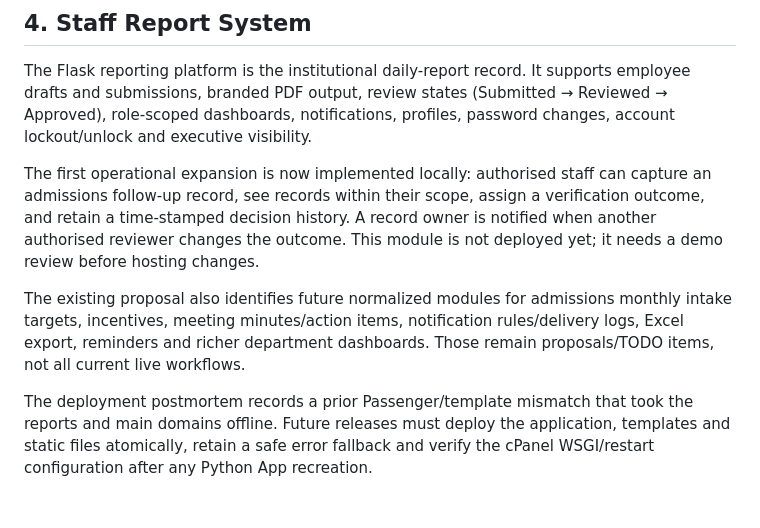
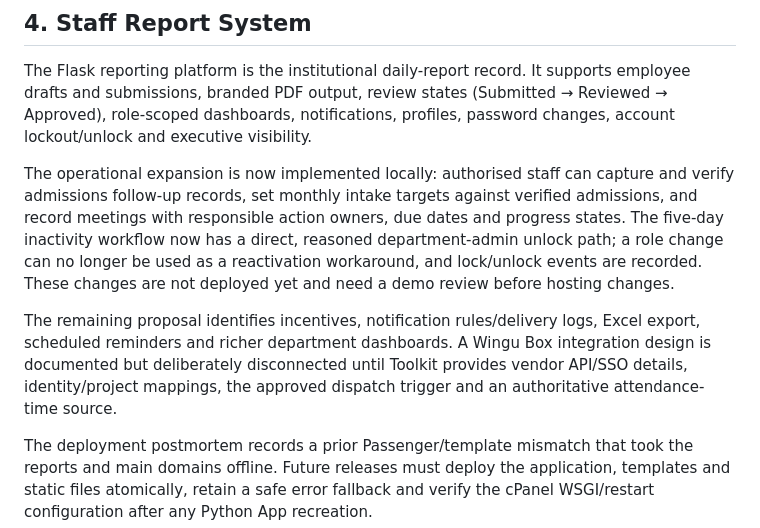
Before and after one commit to kamauthomas/toolkit, a Markdown page: docs/TOOLKIT-BRIEFING-2026-08-28.md, the part around the change. Rendered like a GitHub page; blank space fills up the shorter version.

```diff
--- a/docs/TOOLKIT-BRIEFING-2026-08-28.md
+++ b/docs/TOOLKIT-BRIEFING-2026-08-28.md
@@ -176,16 +176,19 @@ supports employee drafts and submissions, branded PDF output, review states
 (Submitted → Reviewed → Approved), role-scoped dashboards, notifications,
 profiles, password changes, account lockout/unlock and executive visibility.
 
-The first operational expansion is now implemented locally: authorised staff
-can capture an admissions follow-up record, see records within their scope,
-assign a verification outcome, and retain a time-stamped decision history. A
-record owner is notified when another authorised reviewer changes the outcome.
-This module is not deployed yet; it needs a demo review before hosting changes.
+The operational expansion is now implemented locally: authorised staff can
+capture and verify admissions follow-up records, set monthly intake targets
+against verified admissions, and record meetings with responsible action
+owners, due dates and progress states. The five-day inactivity workflow now has
+a direct, reasoned department-admin unlock path; a role change can no longer be
+used as a reactivation workaround, and lock/unlock events are recorded. These
+changes are not deployed yet and need a demo review before hosting changes.
 
-The existing proposal also identifies future normalized modules for admissions
-monthly intake targets, incentives, meeting minutes/action items, notification
-rules/delivery logs, Excel export, reminders and richer department dashboards.
-Those remain proposals/TODO items, not all current live workflows.
+The remaining proposal identifies incentives, notification rules/delivery logs,
+Excel export, scheduled reminders and richer department dashboards. A Wingu Box
+integration design is documented but deliberately disconnected until Toolkit
+provides vendor API/SSO details, identity/project mappings, the approved dispatch
+trigger and an authoritative attendance-time source.
 
 The deployment postmortem records a prior Passenger/template mismatch that took
 the reports and main domains offline. Future releases must deploy the application,
```
Also changed, not shown: WORKLOG.md (+16 -0 lines), docs/TOOLKIT-PRESENTATION-SUMMARY-2026-08-28.md (+5 -3 lines).
